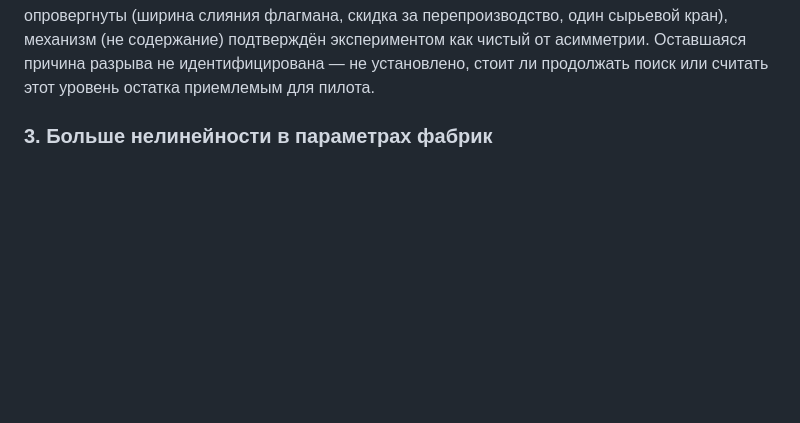
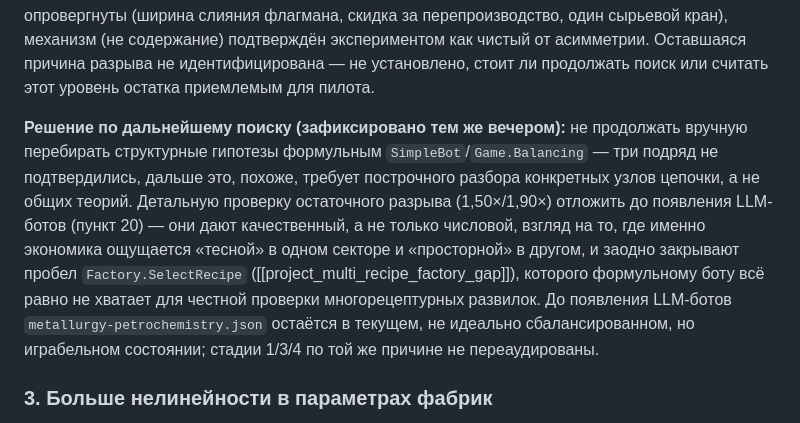
Before and after one commit to yafarkin/ImProd2, a Markdown page: docs/TODO.md, the part around the change. Rendered like a GitHub page; blank space fills up the shorter version.

Commit message:
docs: pause TODO #2 residual-gap search, defer to LLM-bots (#20)
Three structural hypotheses in a row came up empty (merge-point width,
market-overflow discount, one-big-tap). Decided not to keep guessing
theories by hand for the remaining 1.50x/1.90x sector A/B gap in
metallurgy-petrochemistry.json -- next real lead is a qualitative look
via LLM-driven bots (once built), not another blind formula-tuning pass.
File stays playable-but-not-perfectly-balanced until then; stages 1/3/4
re-audit against the two newer calibration axes also on hold.

Co-Authored-By: Claude Sonnet 5 <noreply@anthropic.com>
Claude-Session: https://claude.ai/code/session_01NoDzTwLoxLr1W7gh9fUKiA

```diff
--- a/docs/TODO.md
+++ b/docs/TODO.md
@@ -314,6 +314,17 @@ B ≈ 25.7M ¤ — те же 90 ходов, тот же тип бота, раз
 скидка за перепроизводство, один сырьевой кран), механизм (не содержание) подтверждён экспериментом
 как чистый от асимметрии. Оставшаяся причина разрыва не идентифицирована — не установлено, стоит ли
 продолжать поиск или считать этот уровень остатка приемлемым для пилота.
+
+**Решение по дальнейшему поиску (зафиксировано тем же вечером):** не продолжать вручную перебирать
+структурные гипотезы формульным `SimpleBot`/`Game.Balancing` — три подряд не подтвердились, дальше
+это, похоже, требует построчного разбора конкретных узлов цепочки, а не общих теорий. Детальную
+проверку остаточного разрыва (1,50×/1,90×) отложить до появления LLM-ботов (пункт 20) — они
+дают качественный, а не только числовой, взгляд на то, где именно экономика ощущается «тесной» в
+одном секторе и «просторной» в другом, и заодно закрывают пробел `Factory.SelectRecipe`
+([[project_multi_recipe_factory_gap]]), которого формульному боту всё равно не хватает для честной
+проверки многорецептурных развилок. До появления LLM-ботов `metallurgy-petrochemistry.json`
+остаётся в текущем, не идеально сбалансированном, но играбельном состоянии; стадии 1/3/4 по той же
+причине не переаудированы.
 
 ### 3. Больше нелинейности в параметрах фабрик
 
```
